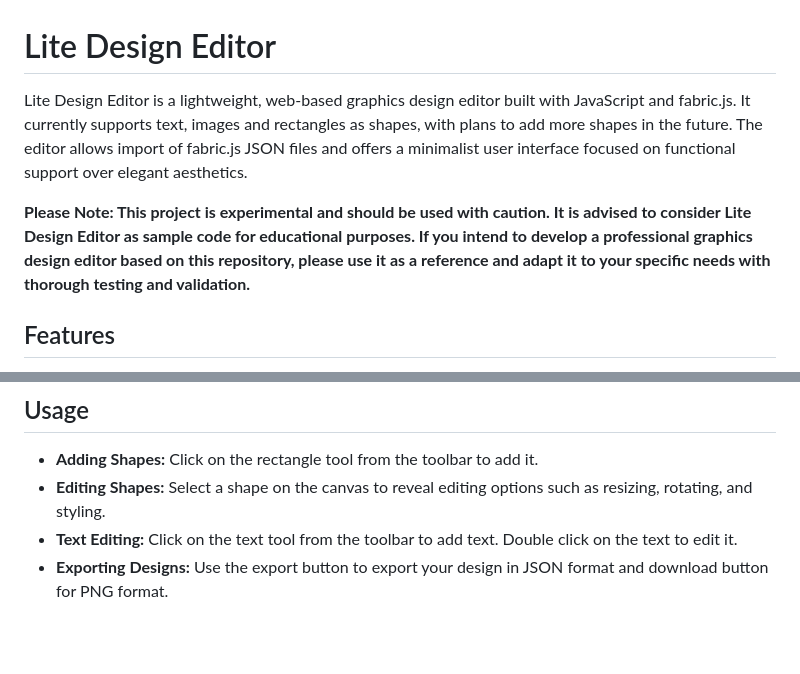
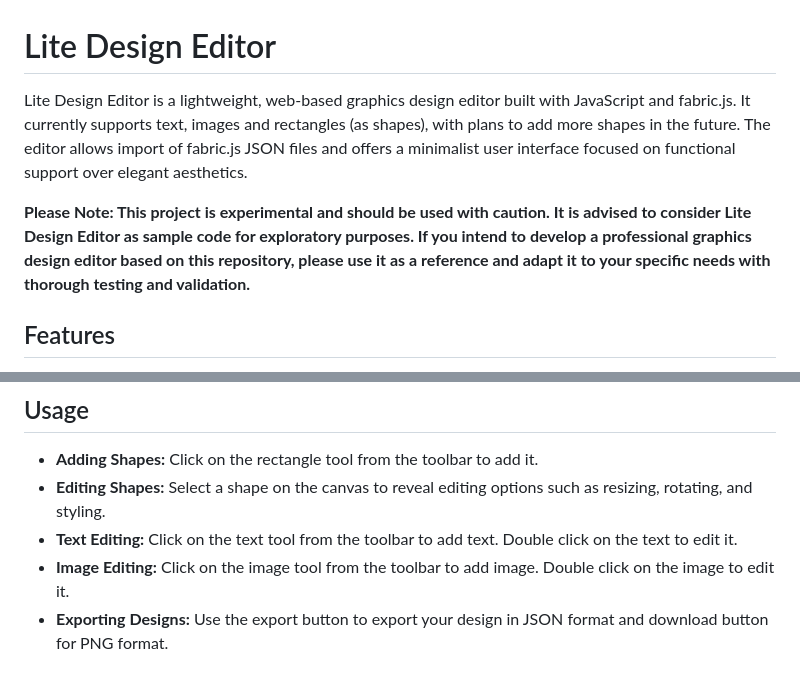
Before and after one commit to FrugalX/lite-design-editor, a Markdown page: README.md, 2 parts joined by grey strips. Rendered like a GitHub page; blank space fills up the shorter version.

```diff
--- a/README.md
+++ b/README.md
@@ -1,8 +1,8 @@
 # Lite Design Editor
 
-Lite Design Editor is a lightweight, web-based graphics design editor built with JavaScript and fabric.js. It currently supports text, images and rectangles as shapes, with plans to add more shapes in the future. The editor allows import of fabric.js JSON files and offers a minimalist user interface focused on functional support over elegant aesthetics.
+Lite Design Editor is a lightweight, web-based graphics design editor built with JavaScript and fabric.js. It currently supports text, images and rectangles (as shapes), with plans to add more shapes in the future. The editor allows import of fabric.js JSON files and offers a minimalist user interface focused on functional support over elegant aesthetics.
 
-**Please Note: This project is experimental and should be used with caution. It is advised to consider Lite Design Editor as sample code for educational purposes. If you intend to develop a professional graphics design editor based on this repository, please use it as a reference and adapt it to your specific needs with thorough testing and validation.**
+**Please Note: This project is experimental and should be used with caution. It is advised to consider Lite Design Editor as sample code for exploratory purposes. If you intend to develop a professional graphics design editor based on this repository, please use it as a reference and adapt it to your specific needs with thorough testing and validation.**
 
 ## Features
 
@@ -29,6 +29,7 @@ cd lite-design-editor
 - **Adding Shapes:** Click on the rectangle tool from the toolbar to add it.
 - **Editing Shapes:** Select a shape on the canvas to reveal editing options such as resizing, rotating, and styling.
 - **Text Editing:** Click on the text tool from the toolbar to add text. Double click on the text to edit it.
+- **Image Editing:** Click on the image tool from the toolbar to add image. Double click on the image to edit it.
 - **Exporting Designs:** Use the export button to export your design in JSON format and download button for PNG format.
 
 ## Contributing
```
